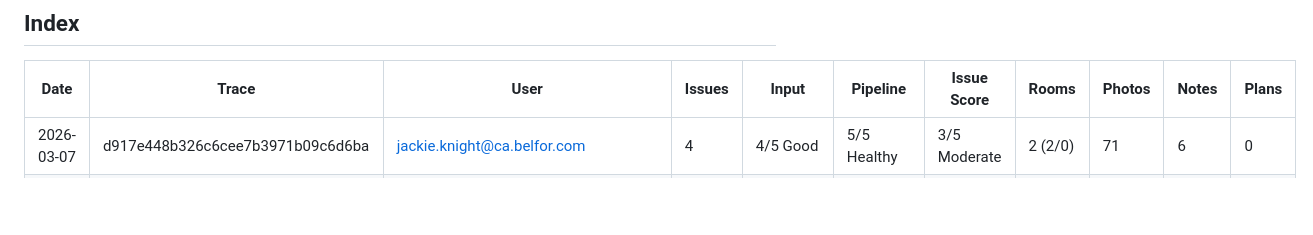
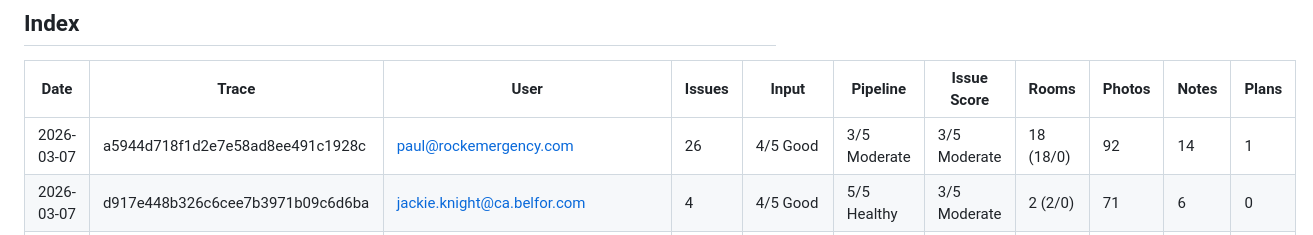
Before and after one commit to DisasterPro/mit-scope-reports, a Markdown page: docs/scope-eval-bugs.md, the part around one of its changes. Rendered like a GitHub page; blank space fills up the shorter version.

Commit message:
Auto-eval traces [skip ci]

```diff
--- a/docs/scope-eval-bugs.md
+++ b/docs/scope-eval-bugs.md
@@ -9,6 +9,7 @@ Only traces with issue_score < 5 (i.e. at least one data quality problem) are lo
 
 | Date | Trace | User | Issues | Input | Pipeline | Issue Score | Rooms | Photos | Notes | Plans |
 |------|-------|------|--------|-------|----------|-------------|-------|--------|-------|-------|
+| 2026-03-07 | a5944d718f1d2e7e58ad8ee491c1928c | paul@rockemergency.com | 26 | 4/5 Good | 3/5 Moderate | 3/5 Moderate | 18 (18/0) | 92 | 14 | 1 |
 | 2026-03-07 | d917e448b326c6cee7b3971b09c6d6ba | jackie.knight@ca.belfor.com | 4 | 4/5 Good | 5/5 Healthy | 3/5 Moderate | 2 (2/0) | 71 | 6 | 0 |
 | 2026-03-07 | 531694ecf0dfaff3f44cc8afc992a99a | sam.y@911restoration.com | 6 | 4/5 Good | 5/5 Healthy | 3/5 Moderate | 3 (1/2) | 12 | 4 | 0 |
 | 2026-03-07 | 4bbc8e8218f6c5e710b52887e7f055df | jbonilla@apolloconstructioncorp.com | 6 | 4/5 Good | 4/5 Minor | 3/5 Moderate | 20 (8/12) | 759 | 14 | 2 |
```
Also changed, not shown: other parts of docs/scope-eval-bugs.md (+44 -1 lines), docs/scope-eval-all-runs.md (+40 -1 lines).
